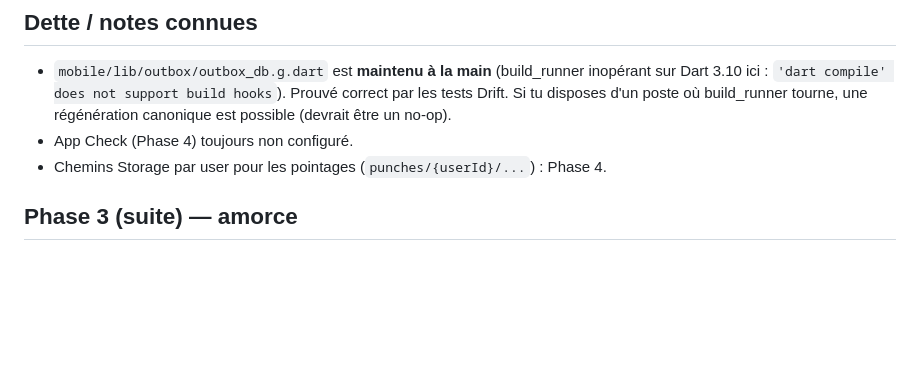
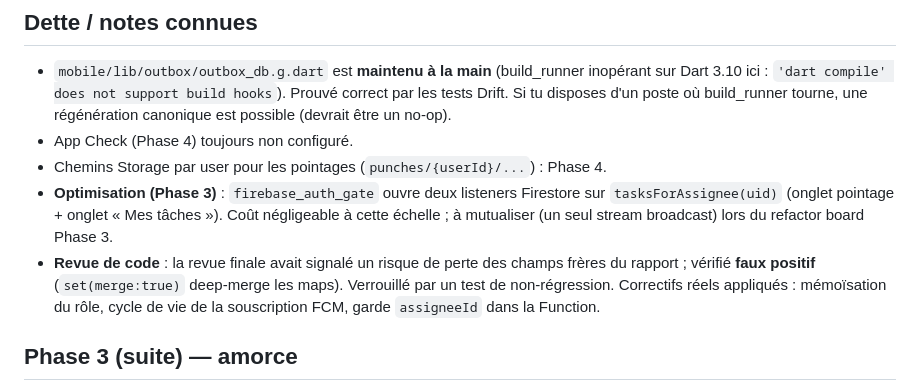
Before and after one commit to FrancisKago/ciw-tech, a Markdown page: docs/HANDOFF.md, the part around the change. GitHub-like rendering; blank space fills up the shorter version.

Commit message:
docs: notes revue + optimisation stream reportee Phase 3

```diff
--- a/docs/HANDOFF.md
+++ b/docs/HANDOFF.md
@@ -65,6 +65,13 @@ Plan exécuté : `docs/superpowers/plans/2026-06-07-phase-2-taches-rapports-push
   canonique est possible (devrait être un no-op).
 - App Check (Phase 4) toujours non configuré.
 - Chemins Storage par user pour les pointages (`punches/{userId}/...`) : Phase 4.
+- **Optimisation (Phase 3)** : `firebase_auth_gate` ouvre deux listeners Firestore sur
+  `tasksForAssignee(uid)` (onglet pointage + onglet « Mes tâches »). Coût négligeable à
+  cette échelle ; à mutualiser (un seul stream broadcast) lors du refactor board Phase 3.
+- **Revue de code** : la revue finale avait signalé un risque de perte des champs frères du
+  rapport ; vérifié **faux positif** (`set(merge:true)` deep-merge les maps). Verrouillé par
+  un test de non-régression. Correctifs réels appliqués : mémoïsation du rôle, cycle de vie
+  de la souscription FCM, garde `assigneeId` dans la Function.
 
 ## Phase 3 (suite) — amorce
 Suivi backoffice complet : board des tâches (drag statut), alertes retard (échéances),
```
